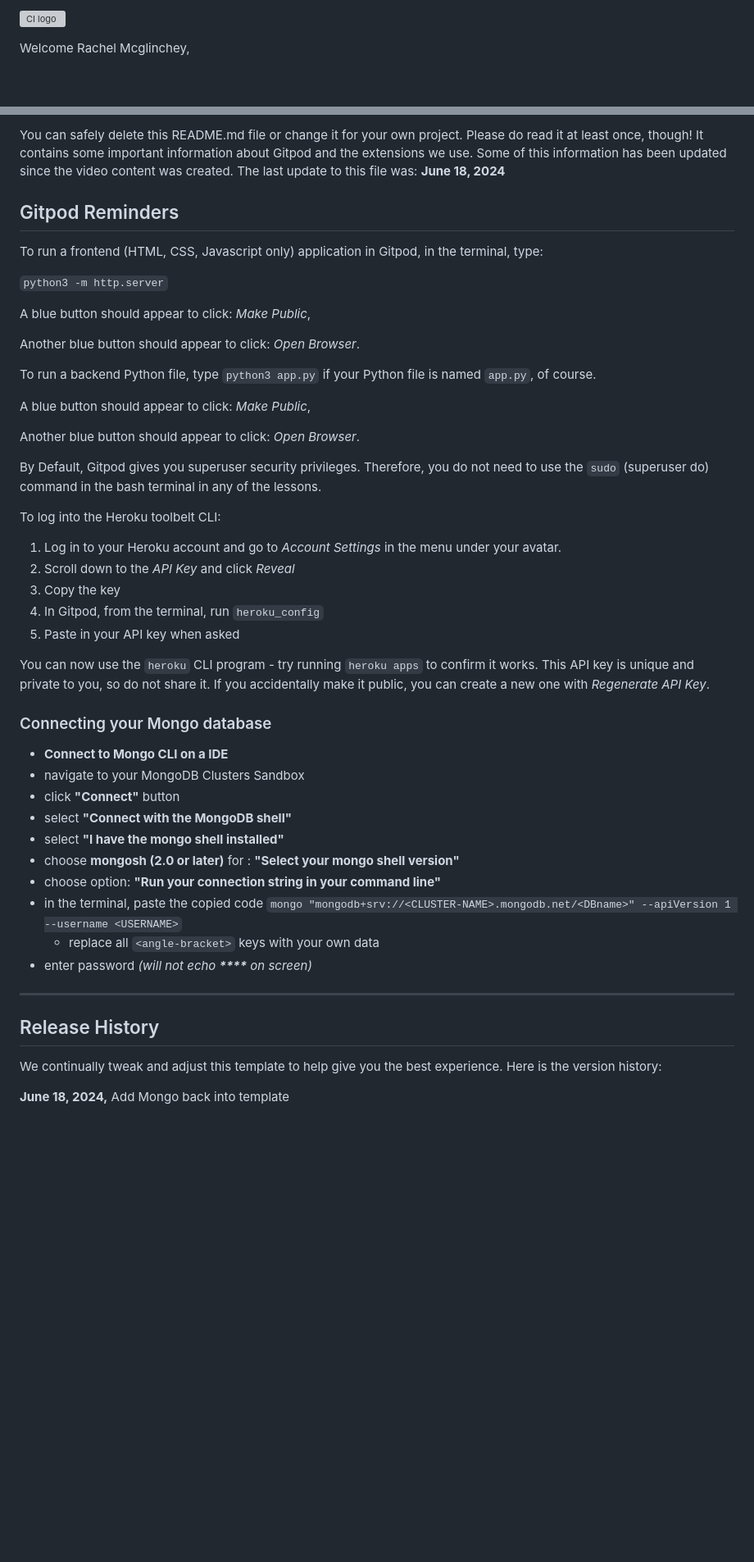
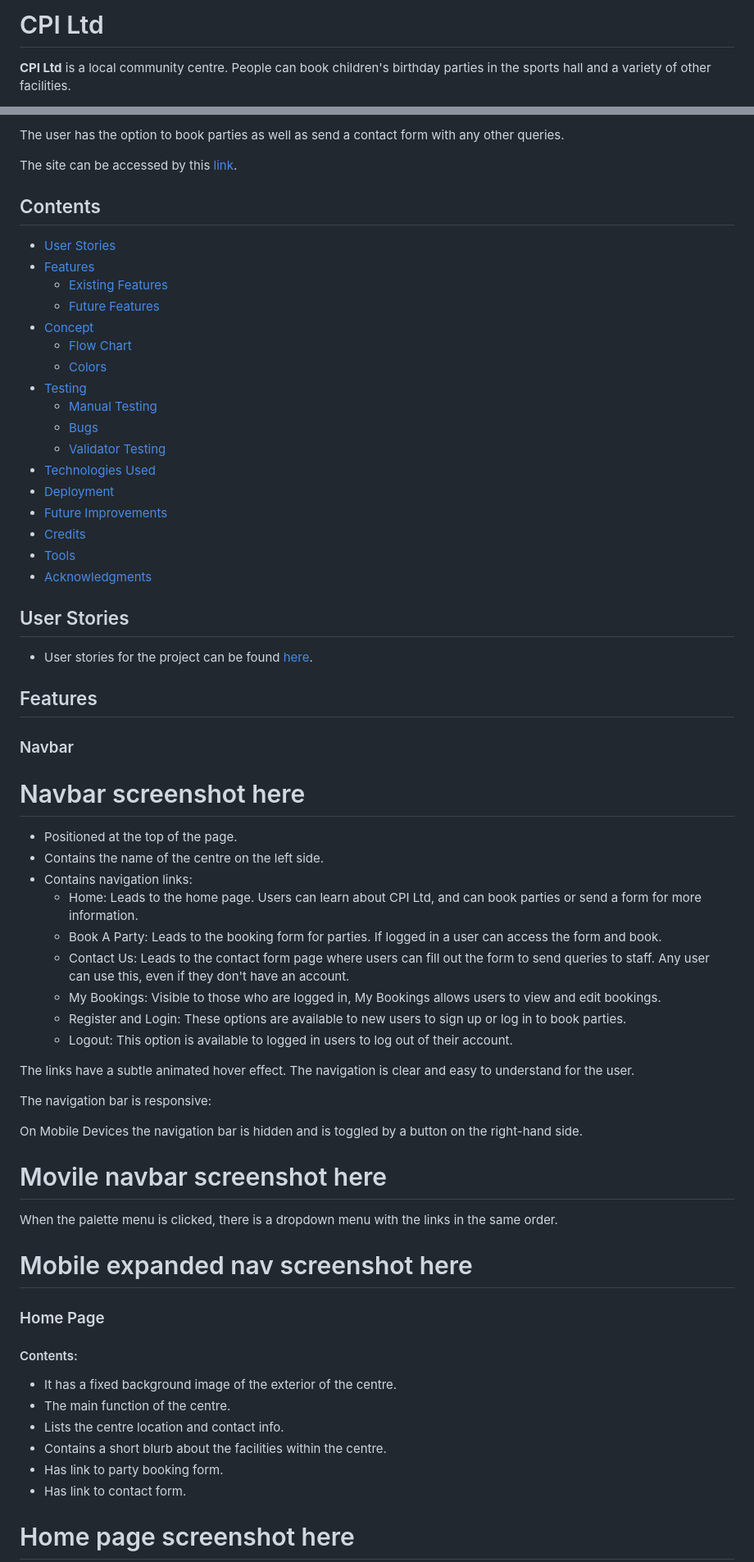
Before and after one commit to RachelfromIreland/CPI-Project, a Markdown page: README.md, 2 parts joined by grey strips. Shown at 82% size. Drawn GitHub-style; blank space fills up the shorter version; grey boxes are pictures that could not be loaded.

Commit message:
Add first draft of Readme

```diff
--- a/README.md
+++ b/README.md
@@ -1,4 +1,4 @@
-![CI logo](https://codeinstitute.s3.amazonaws.com/fullstack/ci_logo_small.png)
+# CPI Ltd
 
-Welcome Rachel Mcglinchey,
+**CPI Ltd** is a local community centre.  People can book children's birthday parties in the sports hall and a variety of other facilities.
 
@@ -6,52 +6,70 @@ This is the Code Institute student template for Gitpod. We have preinstalled all
 
-You can safely delete this README.md file or change it for your own project. Please do read it at least once, though! It contains some important information about Gitpod and the extensions we use. Some of this information has been updated since the video content was created. The last update to this file was: **June 18, 2024**
+The user has the option to book parties as well as send a contact form with any other queries.
 
-## Gitpod Reminders
+The site can be accessed by this [link](https://cpi-ltd-project-38c4fa95377b.herokuapp.com/).
 
-To run a frontend (HTML, CSS, Javascript only) application in Gitpod, in the terminal, type:
 
-`python3 -m http.server`
+## Contents
 
-A blue button should appear to click: _Make Public_,
+* [User Stories](#user-stories)
+* [Features](#features)
+    * [Existing Features](#existing-features)
+    * [Future Features](#future-features)
+* [Concept](#concept)
+    * [Flow Chart](#flow-chart)
+    * [Colors](#colors)
+* [Testing](#testing)
+    * [Manual Testing](#manual-testing)
+    * [Bugs](#bugs)
+    * [Validator Testing](#validator-testing)
+* [Technologies Used](#technologies-used)
+* [Deployment](#deployment)
+* [Future Improvements](#future-improvements)
+* [Credits](#credits)
+* [Tools](#tools)
+* [Acknowledgments](#acknowledgments)
 
-Another blue button should appear to click: _Open Browser_.
 
-To run a backend Python file, type `python3 app.py` if your Python file is named `app.py`, of course.
 
-A blue button should appear to click: _Make Public_,
+## User Stories
+- User stories for the project can be found [here](https://github.com/users/RachelfromIreland/projects/2/views/1).
 
-Another blue button should appear to click: _Open Browser_.
+## Features
 
-By Default, Gitpod gives you superuser security privileges. Therefore, you do not need to use the `sudo` (superuser do) command in the bash terminal in any of the lessons.
+### Navbar
 
-To log into the Heroku toolbelt CLI:
+# Navbar screenshot here
+- Positioned at the top of the page.
+- Contains the name of the centre on the left side.
+- Contains navigation links:
+  - Home: Leads to the home page.  Users can learn about CPI Ltd, and can book parties or send a form for more information.
+  - Book A Party: Leads to the booking form for parties.  If logged in a user can access the form and book.
+  - Contact Us: Leads to the contact form page where users can fill out the form to send queries to staff.  Any user can use this, even if they don't have an account.
+  - My Bookings: Visible to those who are logged in, My Bookings allows users to view and edit bookings.
+  - Register and Login:  These options are available to new users to sign up or log in to book parties.
+  - Logout: This option is available to logged in users to log out of their account.
 
-1. Log in to your Heroku account and go to *Account Settings* in the menu under your avatar.
-2. Scroll down to the *API Key* and click *Reveal*
-3. Copy the key
-4. In Gitpod, from the terminal, run `heroku_config`
-5. Paste in your API key when asked
+The links have a subtle animated hover effect.
+The navigation is clear and easy to understand for the user.
 
-You can now use the `heroku` CLI program - try running `heroku apps` to confirm it works. This API key is unique and private to you, so do not share it. If you accidentally make it public, you can create a new one with _Regenerate API Key_.
+The navigation bar is responsive:
 
-### Connecting your Mongo database
+On Mobile Devices the navigation bar is hidden and is toggled by a button on the right-hand side.
 
-- **Connect to Mongo CLI on a IDE**
-- navigate to your MongoDB Clusters Sandbox
-- click **"Connect"** button
-- select **"Connect with the MongoDB shell"**
-- select **"I have the mongo shell installed"**
-- choose **mongosh (2.0 or later)** for : **"Select your mongo shell version"**
-- choose option: **"Run your connection string in your command line"**
-- in the terminal, paste the copied code `mongo "mongodb+srv://<CLUSTER-NAME>.mongodb.net/<DBname>" --apiVersion 1 --username <USERNAME>`
-  - replace all `<angle-bracket>` keys with your own data
-- enter password _(will not echo **\*\*\*\*** on screen)_
+# Movile navbar screenshot here
 
-------
+When the palette menu is clicked, there is a dropdown menu with the links in the same order.
 
-## Release History
+# Mobile expanded nav screenshot here
 
-We continually tweak and adjust this template to help give you the best experience. Here is the version history:
+### Home Page
+#### Contents:
+- It has a fixed background image of the exterior of the centre.
+- The main function of the centre.
+- Lists the centre location and contact info.
+- Contains a short blurb about the facilities within the centre.
+- Has link to party booking form.
+- Has link to contact form.
 
-**June 18, 2024,** Add Mongo back into template
+# Home page screenshot here
 
```
Also changed, not shown: other parts of README.md (+148 -41 lines).
